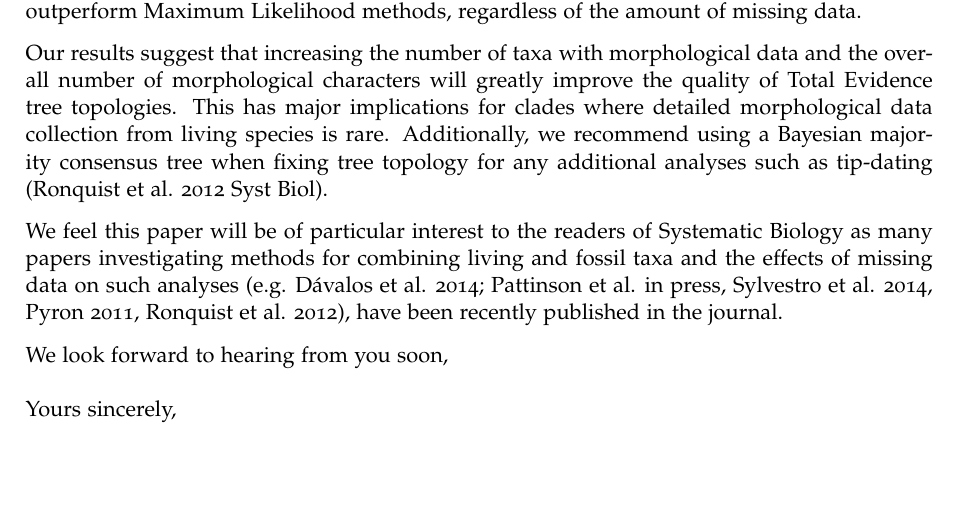
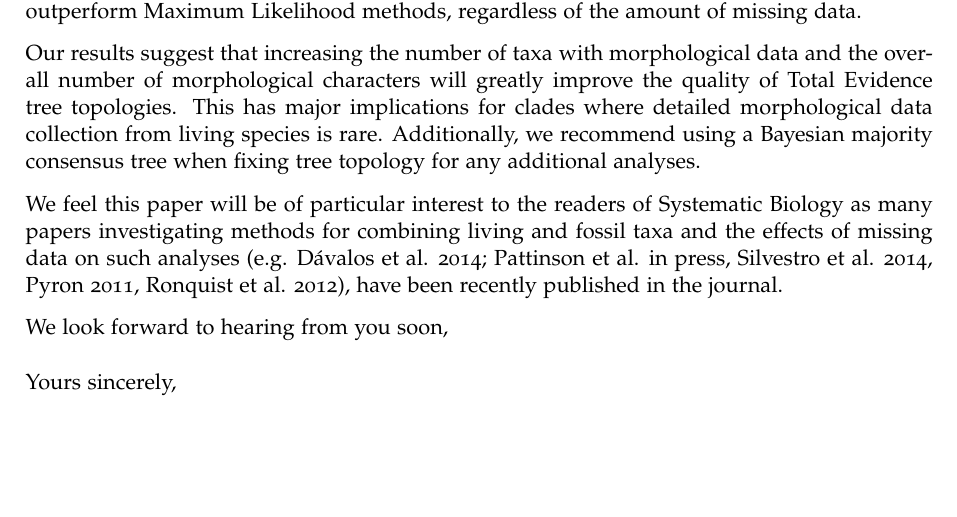
Before and after one commit to TGuillerme/Total_Evidence_Method-Missing_data, a LaTeX letter (Manuscript/CoverLetter.tex): part of the page, cut so that both start at the same text, the shorter picture padded with empty space. Compiled offline with pdfLaTeX.

Commit message:
Final minor tweaks to cover letter

```diff
--- a/Manuscript/CoverLetter.tex
+++ b/Manuscript/CoverLetter.tex
@@ -15,9 +15,9 @@ One method, the Total Evidence method, allows us to use molecular and morphologi
 
 Our paper, entitled "Effects of missing data on topological inference using a Total Evidence approach", is to our knowledge, the first to thoroughly analyze the effects of missing data on tree topology in a Total Evidence framework. Using simulations ($>$ 150 CPU years worth), we find that the number of living taxa with morphological data and the overall number of morphological characters, are more important than the amount of missing data in the fossil record for recovering the "best" tree topology. Additionally, we show that Bayesian methods outperform Maximum Likelihood methods, regardless of the amount of missing data.
 
-Our results suggest that increasing the number of taxa with morphological data and the overall number of morphological characters will greatly improve the quality of Total Evidence tree topologies. This has major implications for clades where detailed morphological data collection from living species is rare. Additionally, we recommend using a Bayesian majority consensus tree when fixing tree topology for any additional analyses such as tip-dating (Ronquist et al. 2012 Syst Biol).
+Our results suggest that increasing the number of taxa with morphological data and the overall number of morphological characters will greatly improve the quality of Total Evidence tree topologies. This has major implications for clades where detailed morphological data collection from living species is rare. Additionally, we recommend using a Bayesian majority consensus tree when fixing tree topology for any additional analyses.
 
-We feel this paper will be of particular interest to the readers of Systematic Biology as many papers investigating methods for combining living and fossil taxa and the effects of missing data on such analyses (e.g. D\'{a}valos et al. 2014; Pattinson et al. in press, Sylvestro et al. 2014, Pyron 2011, Ronquist et al. 2012), have been recently published in the journal.
+We feel this paper will be of particular interest to the readers of Systematic Biology as many papers investigating methods for combining living and fossil taxa and the effects of missing data on such analyses (e.g. D\'{a}valos et al. 2014; Pattinson et al. in press, Silvestro et al. 2014, Pyron 2011, Ronquist et al. 2012), have been recently published in the journal.
 
 We look forward to hearing from you soon,
 
```
